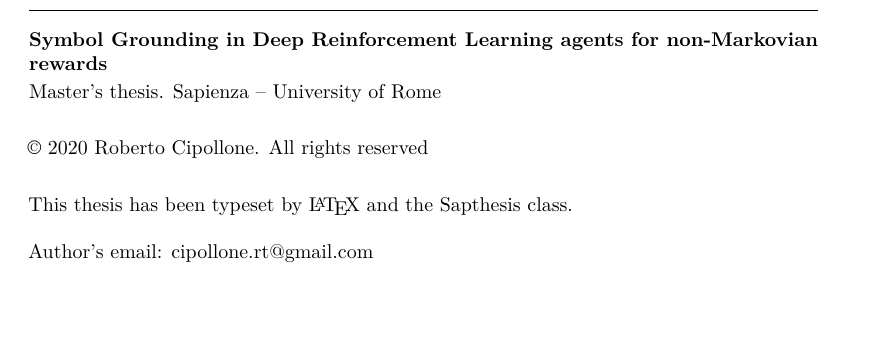
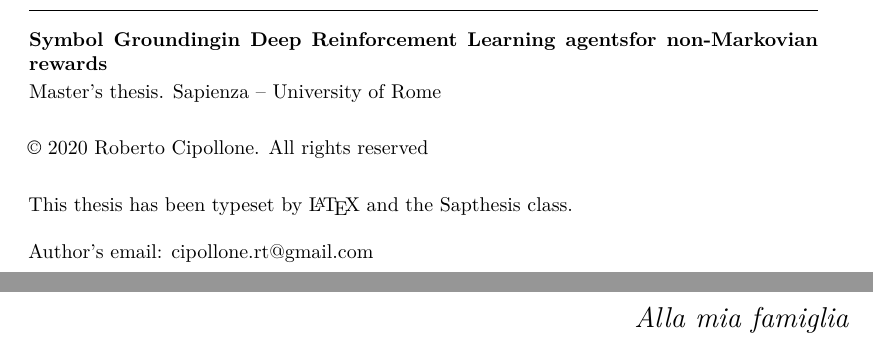
Before and after one commit to cipollone/master-thesis, a LaTeX thesis (tesi.tex): part of page 2 of 137 before the commit and two parts of pages 2 and 3 of 139 after it, the two joined at a grey line, cut so that both start at the same text. The pictures show the PDF file tesi.pdf that the author committed with the source.

Commit message:
Dedication and title break.

```diff
--- a/tesi.tex
+++ b/tesi.tex
@@ -311,7 +311,7 @@
 Cipollone}}
 
 % Thesis info
-\title{Symbol Grounding in Deep Reinforcement Learning agents for
+\title{Symbol Grounding\\in Deep Reinforcement Learning agents\\for
 non-Markovian rewards}
 \author{Roberto Cipollone}
 \IDnumber{1528014}
@@ -326,12 +326,13 @@
 
 \begin{document}
 
-% TODO: dedication?
-
 \frontmatter
 
 % Title page
 \maketitle
+
+% Dedication
+\dedication{\Large Alla mia famiglia}
 
 % Abstract
 \begin{abstract}
```
Also changed, not shown: todo.txt (+0 -1 lines), tesi.pdf.
